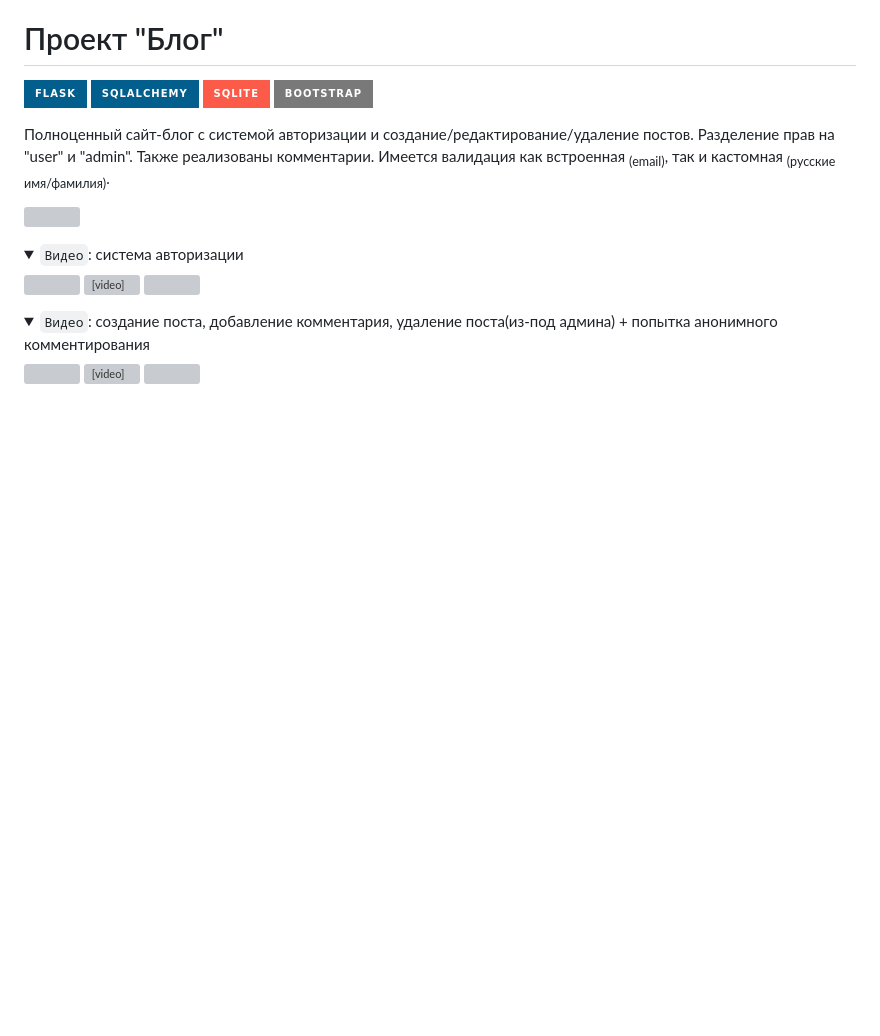
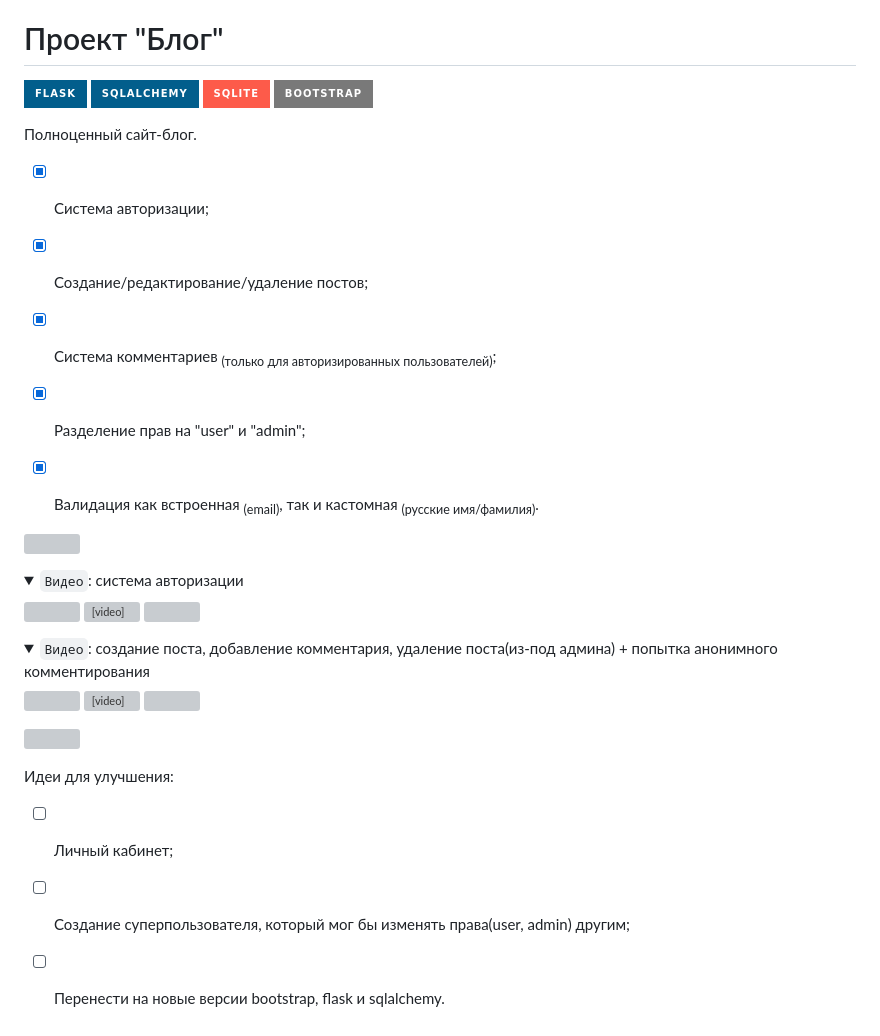
Before and after one commit to smir-ant/portfolio, a Markdown page: Blog/README.md, the part around the change. Drawn GitHub-style; folded sections open; badges without logos; blank space fills up the shorter version; grey boxes are pictures that could not be loaded.

Commit message:
Проект "Блог"

```diff
--- a/Blog/README.md
+++ b/Blog/README.md
@@ -5,8 +5,13 @@
 <picture><img src="https://img.shields.io/badge/SQLite-fd5b4a?style=for-the-badge&logo=databricks&logoColor=white"></picture>
 <picture><img src="https://img.shields.io/badge/bootstrap-797979?style=for-the-badge&logo=addthis&logoColor=white"></picture>
 
-Полноценный сайт-блог с системой авторизации и создание/редактирование/удаление постов. Разделение прав на "user" и "admin". Также реализованы комментарии. Имеется валидация как встроенная <sub>(email)</sub>, так и кастомная <sub>(русские имя/фамилия)</sub>.
+Полноценный сайт-блог.
 
+- [x] Система авторизации;
+- [x] Создание/редактирование/удаление постов;
+- [x] Система комментариев <sub>(только для авторизированных пользователей)</sub>;
+- [x] Разделение прав на "user" и "admin";
+- [x] Валидация как встроенная <sub>(email)</sub>, так и кастомная <sub>(русские имя/фамилия)</sub>.
 
 
 <picture><img width="500" src="https://user-images.githubusercontent.com/84059957/234943239-5a9755ef-bee6-4aa0-90bf-10bdf46847a8.png"></picture>
@@ -53,3 +58,11 @@
     <img>
 </picture>
 </details>
+
+<!-- ------------------------ -->
+<picture> <img width="100%" src="https://user-images.githubusercontent.com/84059957/202753342-fd2ddfa9-2939-43a2-976a-b19a9f32905f.png"> </picture>
+
+Идеи для улучшения:
+- [ ] Личный кабинет;
+- [ ] Создание суперпользователя, который мог бы изменять права(user, admin) другим;
+- [ ] Перенести на новые версии bootstrap, flask и sqlalchemy.
```
